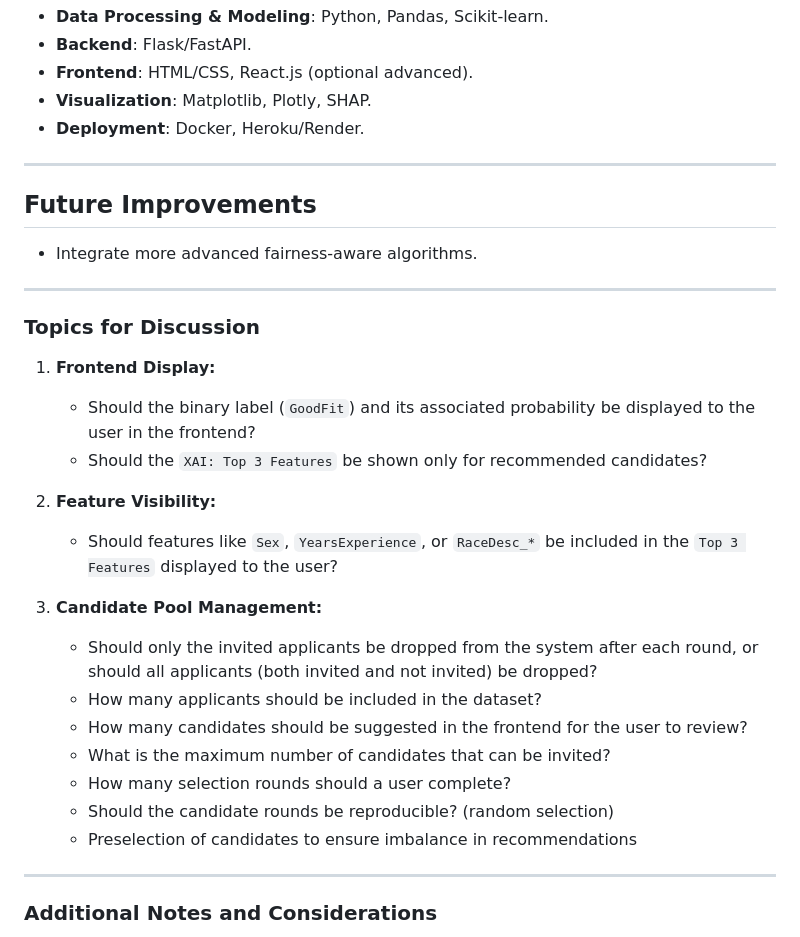
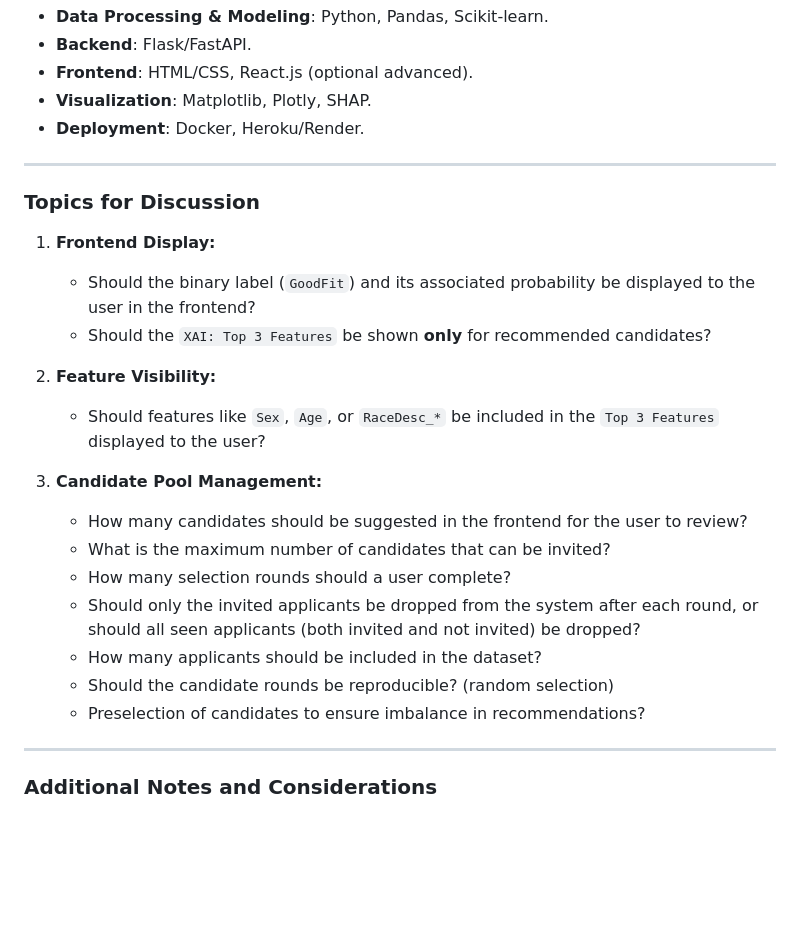
Before and after one commit to markuskuehnle/bias-fairness-mvp, a Markdown page: README.md, the part around the change. GitHub-like rendering; blank space fills up the shorter version.

Commit message:
[Chore] Update README

```diff
--- a/README.md
+++ b/README.md
@@ -306,28 +306,23 @@ This project utilizes the **HR Data Set Based on Human Resources Data Set**:
 
 ---
 
-## Future Improvements
-- Integrate more advanced fairness-aware algorithms.
-
----
-
 ### Topics for Discussion
 
 1. **Frontend Display:**
    - Should the binary label (`GoodFit`) and its associated probability be displayed to the user in the frontend?
-   - Should the `XAI: Top 3 Features` be shown only for recommended candidates?
+   - Should the `XAI: Top 3 Features` be shown **only** for recommended candidates?
 
 2. **Feature Visibility:**
-   - Should features like `Sex`, `YearsExperience`, or `RaceDesc_*` be included in the `Top 3 Features` displayed to the user?
+   - Should features like `Sex`, `Age`, or `RaceDesc_*` be included in the `Top 3 Features` displayed to the user?
 
 3. **Candidate Pool Management:**
-   - Should only the invited applicants be dropped from the system after each round, or should all applicants (both invited and not invited) be dropped?
-   - How many applicants should be included in the dataset?
    - How many candidates should be suggested in the frontend for the user to review?
    - What is the maximum number of candidates that can be invited?
    - How many selection rounds should a user complete?
+   - Should only the invited applicants be dropped from the system after each round, or should all seen applicants (both invited and not invited) be dropped?
+   - How many applicants should be included in the dataset?
    - Should the candidate rounds be reproducible? (random selection)
-   - Preselection of candidates to ensure imbalance in recommendations
+   - Preselection of candidates to ensure imbalance in recommendations?
 
 ---
 
```
